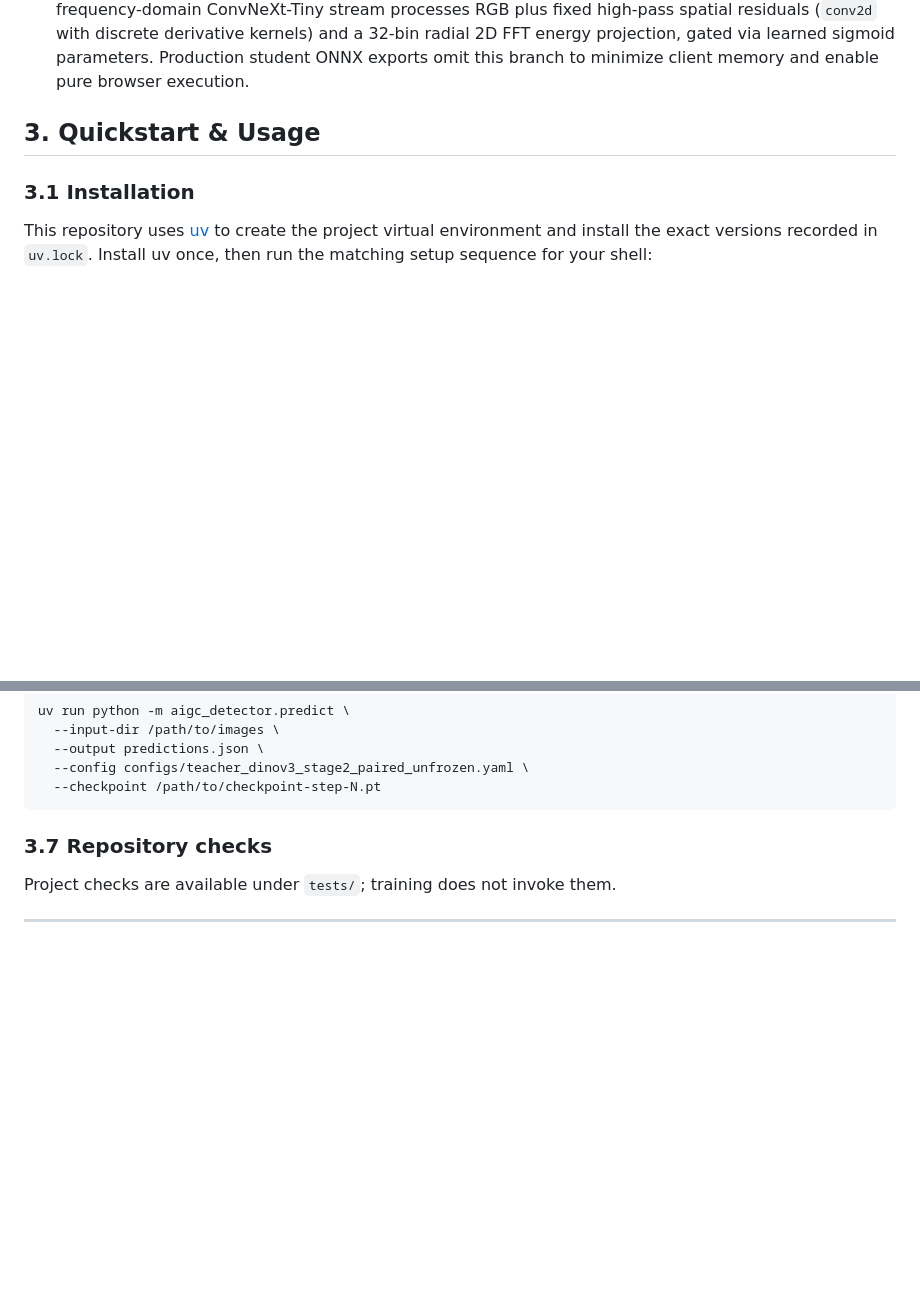
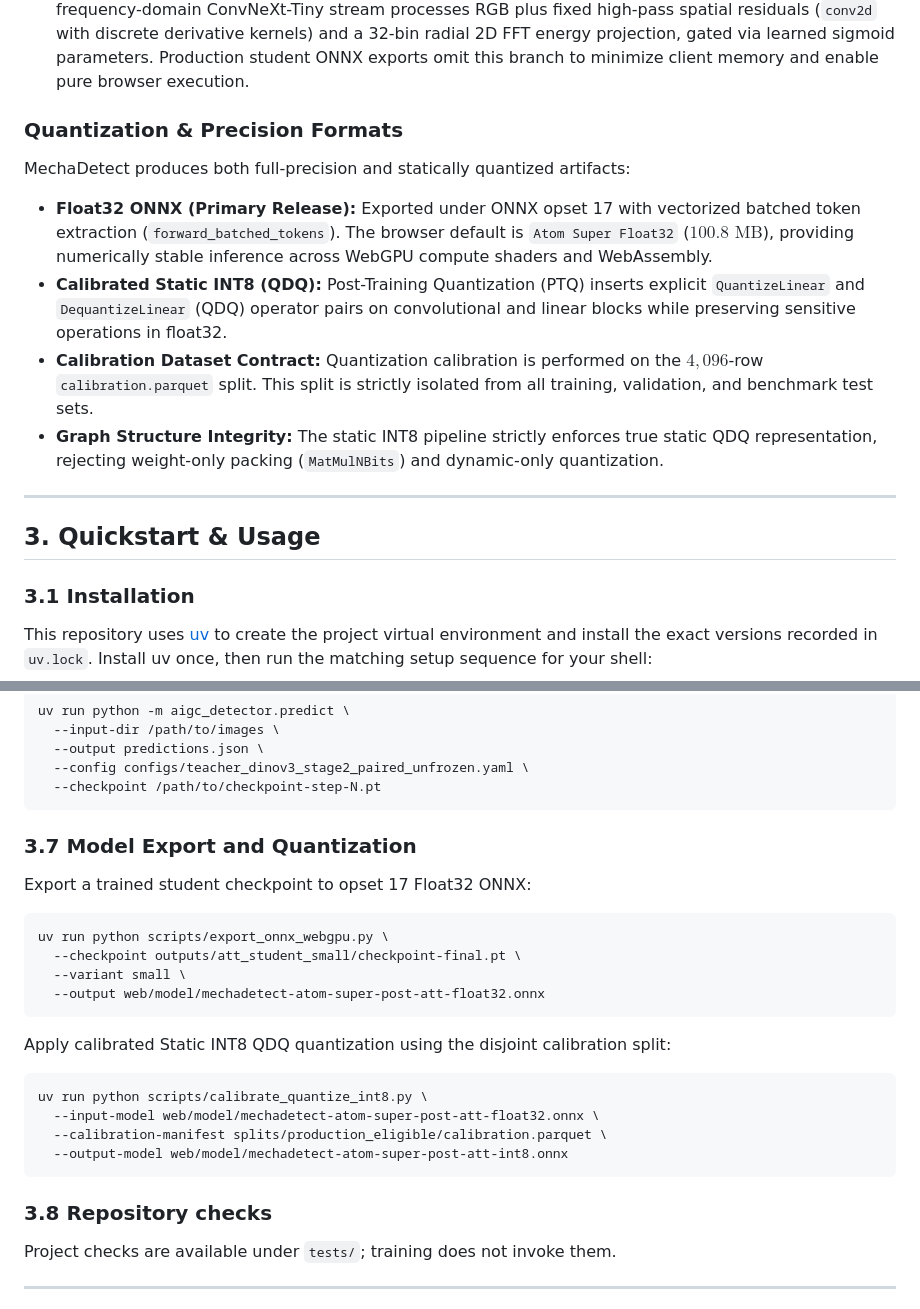
Before and after one commit to dalzyu/MechaDetect, a Markdown page: README.md, 2 parts joined by grey strips. GitHub-like rendering; blank space fills up the shorter version.

Commit message:
docs: document quantization precision formats, QDQ scheme, and PTQ CLI

````diff
--- a/README.md
+++ b/README.md
@@ -97,6 +97,17 @@ The architecture is parameterized across three scales:
   * **Super Students (`Atom Super`, `Quark Super`):** Enhanced with Adversarial Transformation Training (ATT). During training, the model evaluates 3 candidate perturbations (JPEG, blur, resize, noise, color, crop) per row under `torch.no_grad()` and optimizes against the most challenging candidate alongside the original image to maximize corruption robustness.
 * **Browser Runtime & WebGPU Export:** The delivered client-side artifact (`web/model/mechadetect-atom-super-post-att-float32.onnx`, 100.8 MB) uses the Atom Super float32 export. It executes via `forward_batched_tokens`, compiling directly into WebGPU compute shaders with WebAssembly fallback.
 * **Optional Dual-Stream Spectral Expert:** For training experiments on spatial residuals, an optional frequency-domain ConvNeXt-Tiny stream processes RGB plus fixed high-pass spatial residuals (`conv2d` with discrete derivative kernels) and a 32-bin radial 2D FFT energy projection, gated via learned sigmoid parameters. Production student ONNX exports omit this branch to minimize client memory and enable pure browser execution.
+
+### Quantization & Precision Formats
+
+MechaDetect produces both full-precision and statically quantized artifacts:
+
+* **Float32 ONNX (Primary Release):** Exported under ONNX opset 17 with vectorized batched token extraction (`forward_batched_tokens`). The browser default is `Atom Super Float32` ($100.8\text{ MB}$), providing numerically stable inference across WebGPU compute shaders and WebAssembly.
+* **Calibrated Static INT8 (QDQ):** Post-Training Quantization (PTQ) inserts explicit `QuantizeLinear` and `DequantizeLinear` (QDQ) operator pairs on convolutional and linear blocks while preserving sensitive operations in float32.
+* **Calibration Dataset Contract:** Quantization calibration is performed on the $4,096$-row `calibration.parquet` split. This split is strictly isolated from all training, validation, and benchmark test sets.
+* **Graph Structure Integrity:** The static INT8 pipeline strictly enforces true static QDQ representation, rejecting weight-only packing (`MatMulNBits`) and dynamic-only quantization.
+
+---
 
 ## 3. Quickstart & Usage
 
@@ -274,8 +285,27 @@ uv run python -m aigc_detector.predict \
   --checkpoint /path/to/checkpoint-step-N.pt
 ```
 
-### 3.7 Repository checks
+### 3.7 Model Export and Quantization
 
+Export a trained student checkpoint to opset 17 Float32 ONNX:
+
+```bash
+uv run python scripts/export_onnx_webgpu.py \
+  --checkpoint outputs/att_student_small/checkpoint-final.pt \
+  --variant small \
+  --output web/model/mechadetect-atom-super-post-att-float32.onnx
+```
+
+Apply calibrated Static INT8 QDQ quantization using the disjoint calibration split:
+
+```bash
+uv run python scripts/calibrate_quantize_int8.py \
+  --input-model web/model/mechadetect-atom-super-post-att-float32.onnx \
+  --calibration-manifest splits/production_eligible/calibration.parquet \
+  --output-model web/model/mechadetect-atom-super-post-att-int8.onnx
+```
+
+### 3.8 Repository checks
 Project checks are available under `tests/`; training does not invoke them.
 
 ---
````
